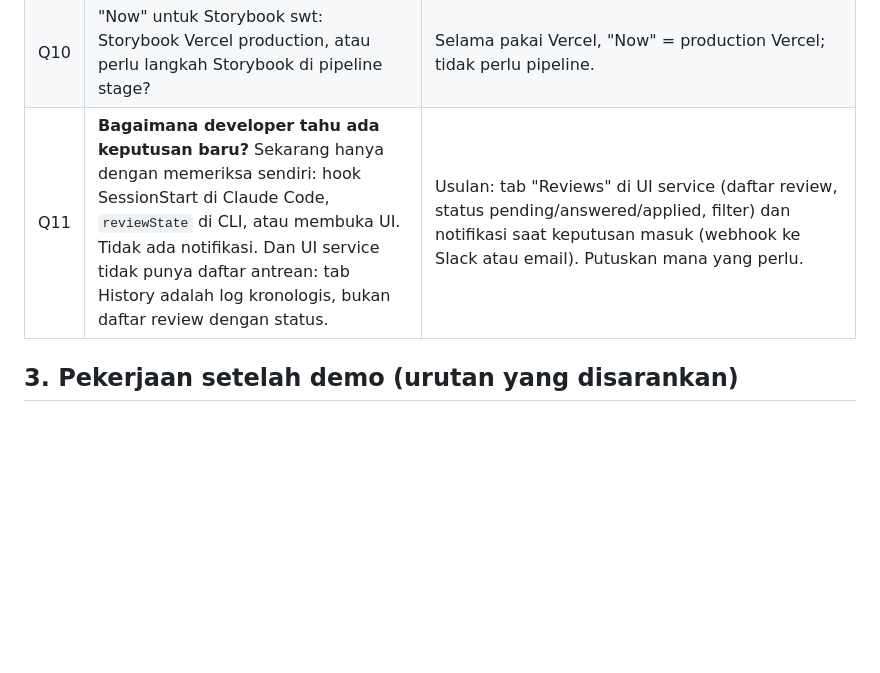
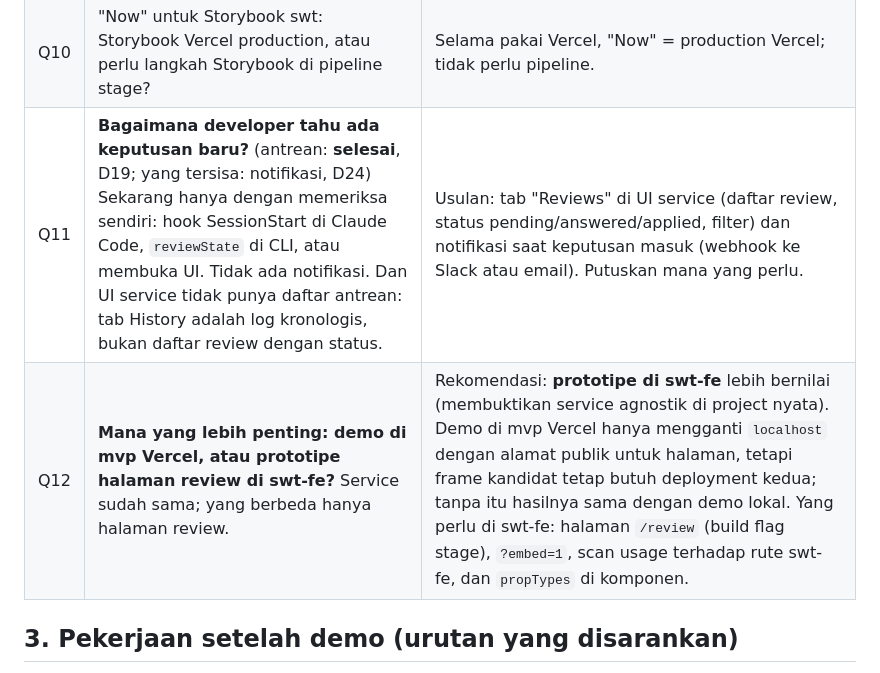
Before and after one commit to fihrisaldama015/mvp-design-system, a Markdown page: docs/design-review-backlog.md, the part around one of its changes. Rendered like a GitHub page; blank space fills up the shorter version.

```diff
--- a/docs/design-review-backlog.md
+++ b/docs/design-review-backlog.md
@@ -49,7 +56,8 @@ Run sheet demo: `docs/demo/review-service-demo.md` (di branch `demo/review-usage
 | Q8 | swt-fe: nama build flag untuk `/review` (hanya stage), cara menanam URL service saat build (`REACT_APP_*` atau Vault), dan dukungan `?embed=1` di layout swt? | Perubahan kecil di swt-fe; perlu dipastikan polanya. |
 | ~~Q9~~ | ~~Field di record project tidak dipakai alur review.~~ **Terjawab: lihat D17** (jadi fallback). Fakta awalnya: halaman review membaca `figmaFileKey`, `storybookUrl`, `storyId`, `figmaNode` dari dokumen review yang dikirim `reviewSync` (dari `figma-tokens.config.json` dan `figma-index.json`); dari record project hanya `allowedOrigins`, `key`, `name` yang berfungsi, dan `reviewUrl` untuk tombol "Open the review page" di UI service. | **Sisa yang masih terbuka:** `hasPreviewBuilds` tidak dipakai dan tidak bisa diedit di UI. Dihapus, atau dipakai untuk menentukan jenis preview? Rekomendasi: hapus. |
 | Q10 | "Now" untuk Storybook swt: Storybook Vercel production, atau perlu langkah Storybook di pipeline stage? | Selama pakai Vercel, "Now" = production Vercel; tidak perlu pipeline. |
-| Q11 | **Bagaimana developer tahu ada keputusan baru?** Sekarang hanya dengan memeriksa sendiri: hook SessionStart di Claude Code, `reviewState` di CLI, atau membuka UI. Tidak ada notifikasi. Dan UI service tidak punya daftar antrean: tab History adalah log kronologis, bukan daftar review dengan status. | Usulan: tab "Reviews" di UI service (daftar review, status pending/answered/applied, filter) dan notifikasi saat keputusan masuk (webhook ke Slack atau email). Putuskan mana yang perlu. |
+| Q11 | **Bagaimana developer tahu ada keputusan baru?** (antrean: **selesai**, D19; yang tersisa: notifikasi, D24) Sekarang hanya dengan memeriksa sendiri: hook SessionStart di Claude Code, `reviewState` di CLI, atau membuka UI. Tidak ada notifikasi. Dan UI service tidak punya daftar antrean: tab History adalah log kronologis, bukan daftar review dengan status. | Usulan: tab "Reviews" di UI service (daftar review, status pending/answered/applied, filter) dan notifikasi saat keputusan masuk (webhook ke Slack atau email). Putuskan mana yang perlu. |
+| Q12 | **Mana yang lebih penting: demo di mvp Vercel, atau prototipe halaman review di swt-fe?** Service sudah sama; yang berbeda hanya halaman review. | Rekomendasi: **prototipe di swt-fe** lebih bernilai (membuktikan service agnostik di project nyata). Demo di mvp Vercel hanya mengganti `localhost` dengan alamat publik untuk halaman, tetapi frame kandidat tetap butuh deployment kedua; tanpa itu hasilnya sama dengan demo lokal. Yang perlu di swt-fe: halaman `/review` (build flag stage), `?embed=1`, scan usage terhadap rute swt-fe, dan `propTypes` di komponen. |
 
 ## 3. Pekerjaan setelah demo (urutan yang disarankan)
 
```
Also changed, not shown: other parts of docs/design-review-backlog.md (+8 -1 lines).
